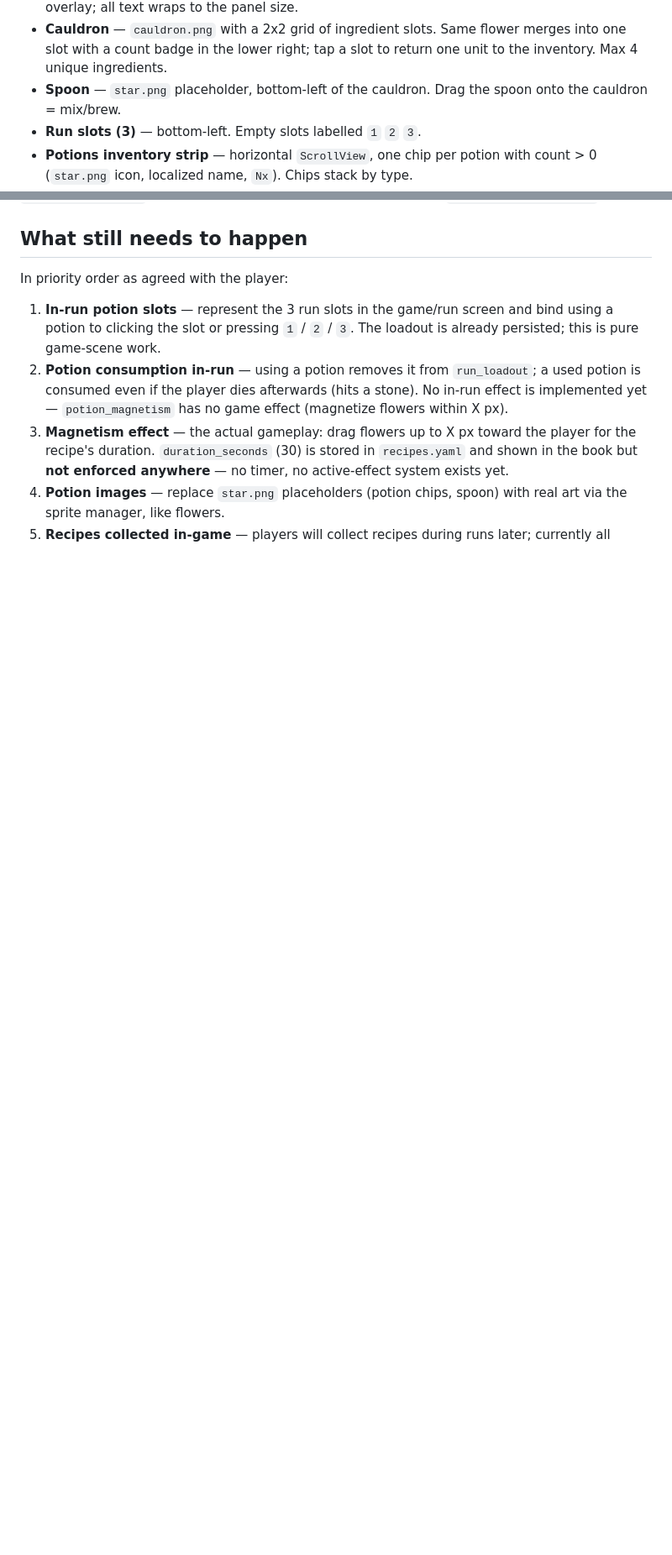
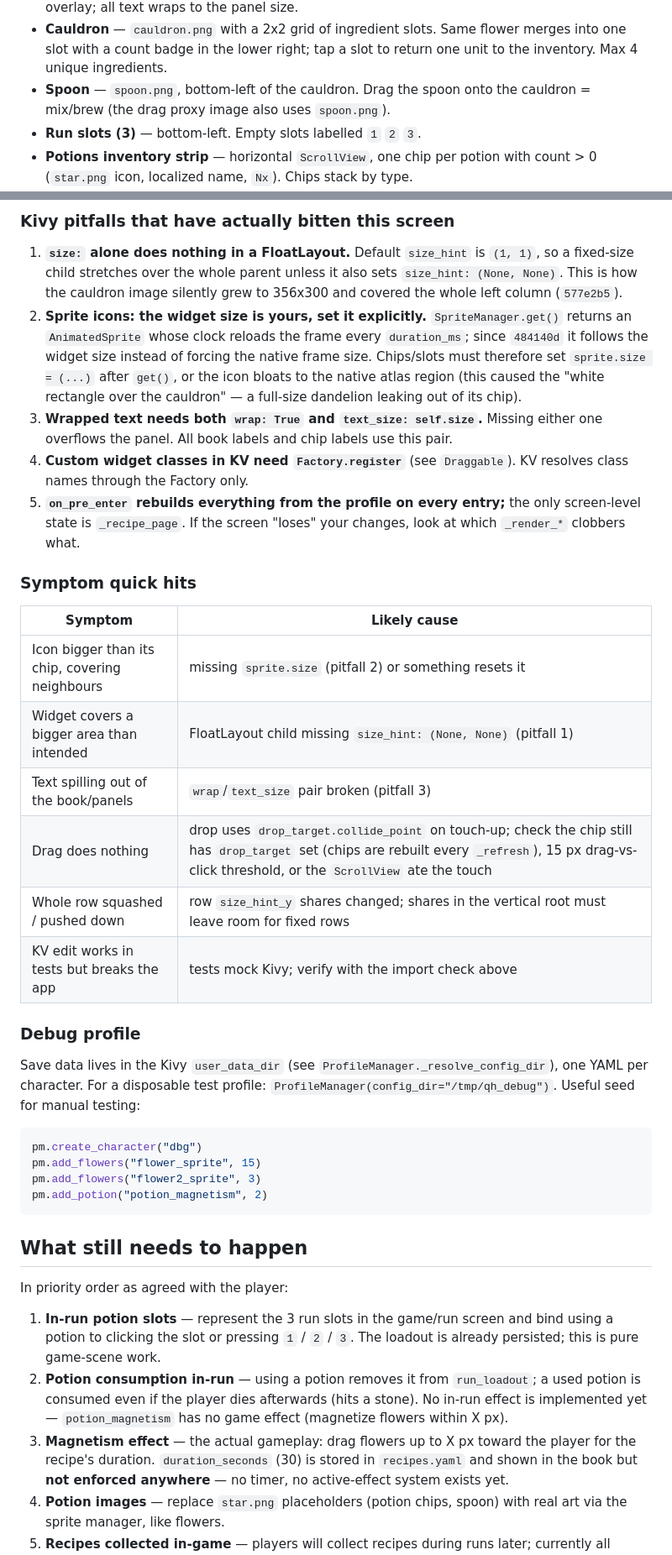
Before and after one commit to jhutar/QuickHerbalist, a Markdown page: docs/potion_brewing_handover.md, 2 parts joined by grey strips. Shown at 84% size. Drawn GitHub-style; blank space fills up the shorter version.

````diff
--- a/docs/potion_brewing_handover.md
+++ b/docs/potion_brewing_handover.md
@@ -22,8 +22,9 @@ Accessible from the game menu hub (`GameMenuScreen`, "Create Potions" button or
 - **Cauldron** — `cauldron.png` with a 2x2 grid of ingredient slots. Same
   flower merges into one slot with a count badge in the lower right; tap a
   slot to return one unit to the inventory. Max 4 unique ingredients.
-- **Spoon** — `star.png` placeholder, bottom-left of the cauldron. Drag the
-  spoon onto the cauldron = mix/brew.
+- **Spoon** — `spoon.png`, bottom-left of the cauldron. Drag the
+  spoon onto the cauldron = mix/brew (the drag proxy image also uses
+  `spoon.png`).
 - **Run slots (3)** — bottom-left. Empty slots labelled `1` `2` `3`.
 - **Potions inventory strip** — horizontal `ScrollView`, one chip per potion
   with count > 0 (`star.png` icon, localized name, `Nx`). Chips stack by type.
@@ -118,3 +182,50 @@ behavior must be verified by hand: `uv run quick-herbalist`.
+### Kivy pitfalls that have actually bitten this screen
+
+1. **`size:` alone does nothing in a FloatLayout.** Default `size_hint` is
+   `(1, 1)`, so a fixed-size child stretches over the whole parent unless it
+   also sets `size_hint: (None, None)`. This is how the cauldron image
+   silently grew to 356x300 and covered the whole left column
+   (`577e2b5`).
+2. **Sprite icons: the widget size is yours, set it explicitly.**
+   `SpriteManager.get()` returns an `AnimatedSprite` whose clock reloads the
+   frame every `duration_ms`; since `484140d` it follows the widget size
+   instead of forcing the native frame size. Chips/slots must therefore set
+   `sprite.size = (...)` after `get()`, or the icon bloats to the native
+   atlas region (this caused the "white rectangle over the cauldron" — a
+   full-size dandelion leaking out of its chip).
+3. **Wrapped text needs both `wrap: True` and `text_size: self.size`.**
+   Missing either one overflows the panel. All book labels and chip labels
+   use this pair.
+4. **Custom widget classes in KV need `Factory.register`** (see
+   `Draggable`). KV resolves class names through the Factory only.
+5. **`on_pre_enter` rebuilds everything from the profile on every entry;**
+   the only screen-level state is `_recipe_page`. If the screen "loses" your
+   changes, look at which `_render_*` clobbers what.
+
+### Symptom quick hits
+
+| Symptom | Likely cause |
+| --- | --- |
+| Icon bigger than its chip, covering neighbours | missing `sprite.size` (pitfall 2) or something resets it |
+| Widget covers a bigger area than intended | FloatLayout child missing `size_hint: (None, None)` (pitfall 1) |
+| Text spilling out of the book/panels | `wrap`/`text_size` pair broken (pitfall 3) |
+| Drag does nothing | drop uses `drop_target.collide_point` on touch-up; check the chip still has `drop_target` set (chips are rebuilt every `_refresh`), 15 px drag-vs-click threshold, or the `ScrollView` ate the touch |
+| Whole row squashed / pushed down | row `size_hint_y` shares changed; shares in the vertical root must leave room for fixed rows |
+| KV edit works in tests but breaks the app | tests mock Kivy; verify with the import check above |
+
+### Debug profile
+
+Save data lives in the Kivy `user_data_dir` (see
+`ProfileManager._resolve_config_dir`), one YAML per character. For a
+disposable test profile: `ProfileManager(config_dir="/tmp/qh_debug")`.
+Useful seed for manual testing:
+
+```python
+pm.create_character("dbg")
+pm.add_flowers("flower_sprite", 15)
+pm.add_flowers("flower2_sprite", 3)
+pm.add_potion("potion_magnetism", 2)
+```
 
 ## What still needs to happen
 
````
Also changed, not shown: other parts of docs/potion_brewing_handover.md (+66 -3 lines).
